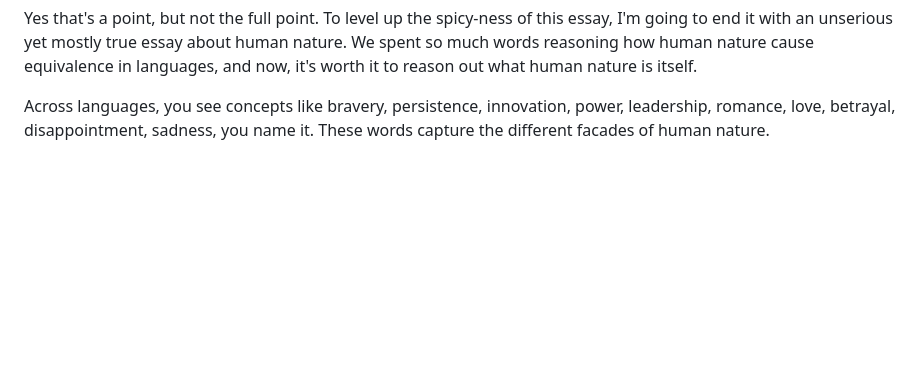
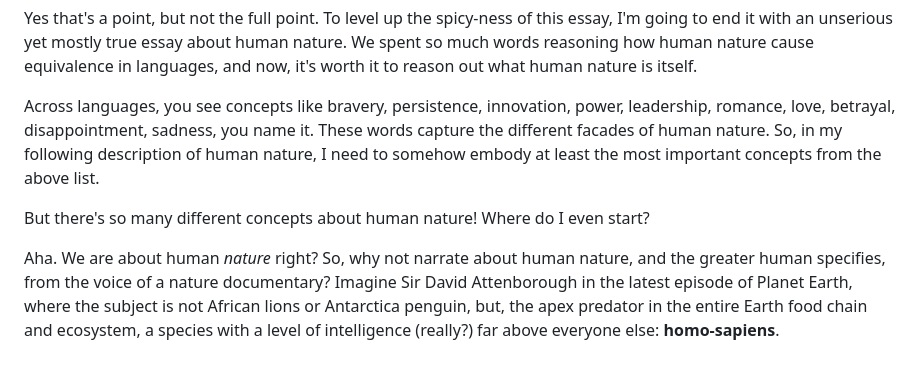
Before and after one commit to iamjiamingliu/iamjiamingliu.com, a Markdown page: blogs/paralleism-in-cultures.md, the part around the change. Rendered like a GitHub page; blank space fills up the shorter version.

Commit message:
homo sapiens

```diff
--- a/blogs/paralleism-in-cultures.md
+++ b/blogs/paralleism-in-cultures.md
@@ -132,3 +132,19 @@ bravery, persistence, innovation, power, leadership,
 romance, love, betrayal, disappointment, sadness,
 you name it.
 These words capture the different facades of human nature.
+So, in my following description of human nature,
+I need to somehow embody at least the most important concepts from the above list.
+
+But there's so many different concepts about human nature!
+Where do I even start?
+
+Aha. We are about human _nature_ right?
+So, why not narrate about human nature,
+and the greater human specifies,
+from the voice of a nature documentary?
+Imagine Sir David Attenborough in the latest episode of Planet Earth,
+where the subject is not African lions or Antarctica penguin,
+but,
+the apex predator in the entire Earth food chain and ecosystem,
+a species with a level of intelligence (really?) far above everyone else:
+**homo-sapiens**.
```
